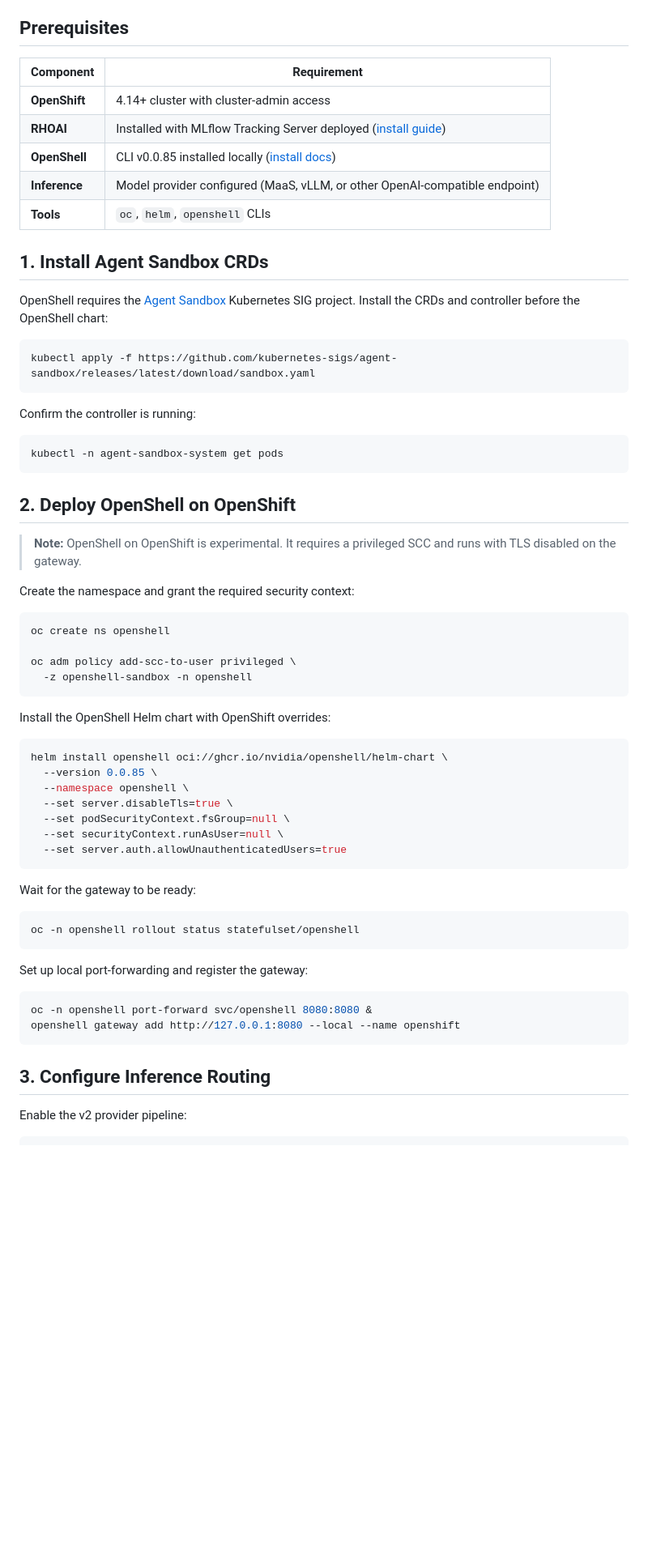
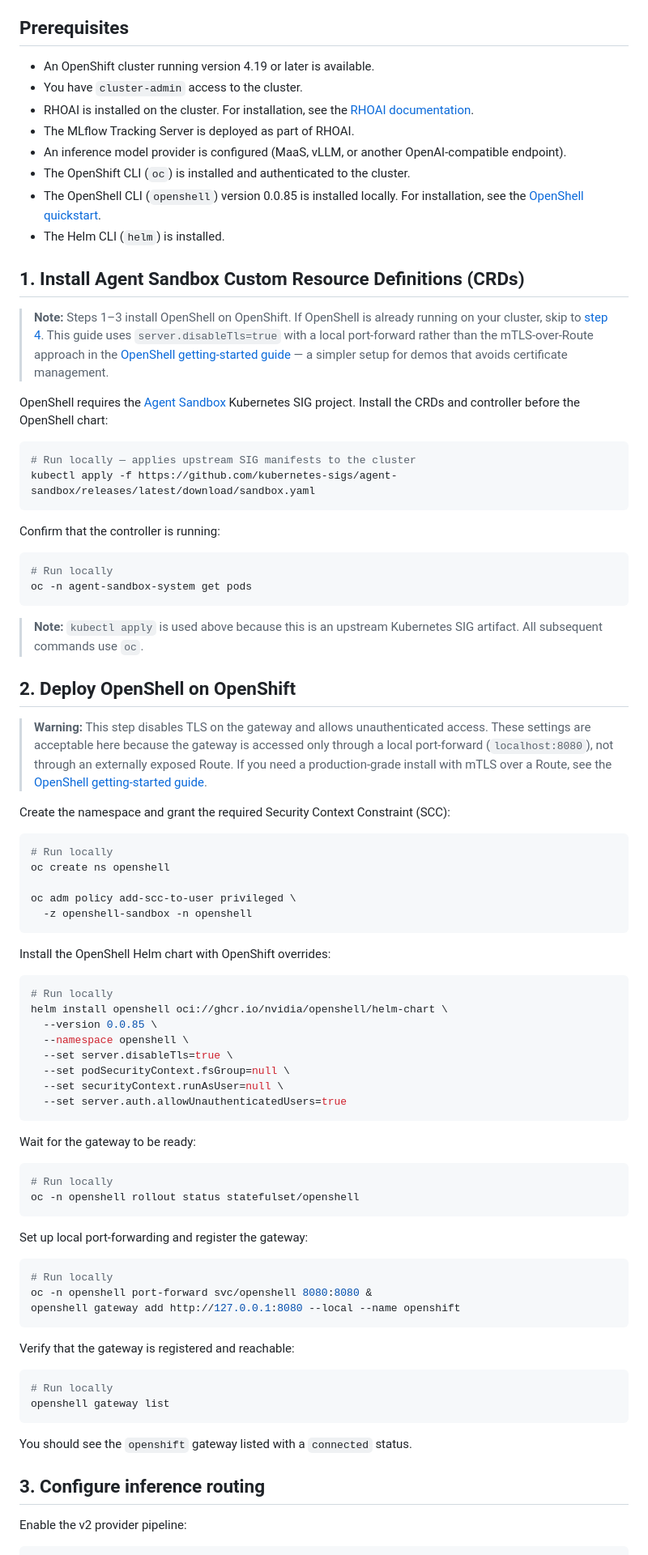
Before and after one commit to opendatahub-io/agent-ops, a Markdown page: demos/mlflow-openshell-tracing/README.md, the part around one of its changes. Shown at 81% size. GitHub-like rendering; blank space fills up the shorter version.

````diff
--- a/demos/mlflow-openshell-tracing/README.md
+++ b/demos/mlflow-openshell-tracing/README.md
@@ -38,35 +42,43 @@ Capture MLflow traces from AI agents running in [OpenShell](https://docs.nvidia.
 
 ## Prerequisites
 
-| Component | Requirement |
-|-----------|-------------|
-| **OpenShift** | 4.14+ cluster with cluster-admin access |
-| **RHOAI** | Installed with MLflow Tracking Server deployed ([install guide](https://docs.redhat.com/en/documentation/red_hat_openshift_ai_self-managed)) |
-| **OpenShell** | CLI v0.0.85 installed locally ([install docs](https://docs.nvidia.com/openshell/latest/get-started/quickstart)) |
-| **Inference** | Model provider configured (MaaS, vLLM, or other OpenAI-compatible endpoint) |
-| **Tools** | `oc`, `helm`, `openshell` CLIs |
+- An OpenShift cluster running version 4.19 or later is available.
+- You have `cluster-admin` access to the cluster.
+- RHOAI is installed on the cluster. For installation, see the [RHOAI documentation](https://docs.redhat.com/en/documentation/red_hat_openshift_ai_self-managed).
+- The MLflow Tracking Server is deployed as part of RHOAI.
+- An inference model provider is configured (MaaS, vLLM, or another OpenAI-compatible endpoint).
+- The OpenShift CLI (`oc`) is installed and authenticated to the cluster.
+- The OpenShell CLI (`openshell`) version 0.0.85 is installed locally. For installation, see the [OpenShell quickstart](https://docs.nvidia.com/openshell/latest/get-started/quickstart).
+- The Helm CLI (`helm`) is installed.
 
-## 1. Install Agent Sandbox CRDs
+## 1. Install Agent Sandbox Custom Resource Definitions (CRDs)
+
+> **Note:** Steps 1–3 install OpenShell on OpenShift. If OpenShell is already running on your cluster, skip to [step 4](#4-expose-mlflow-via-a-reencrypt-route). This guide uses `server.disableTls=true` with a local port-forward rather than the mTLS-over-Route approach in the [OpenShell getting-started guide](https://docs.nvidia.com/openshell/latest/get-started/quickstart) — a simpler setup for demos that avoids certificate management.
 
 OpenShell requires the [Agent Sandbox](https://agent-sandbox.sigs.k8s.io) Kubernetes SIG project. Install the CRDs and controller before the OpenShell chart:
 
 ```bash
+# Run locally — applies upstream SIG manifests to the cluster
 kubectl apply -f https://github.com/kubernetes-sigs/agent-sandbox/releases/latest/download/sandbox.yaml
 ```
 
-Confirm the controller is running:
+Confirm that the controller is running:
 
 ```bash
-kubectl -n agent-sandbox-system get pods
+# Run locally
+oc -n agent-sandbox-system get pods
 ```
+
+> **Note:** `kubectl apply` is used above because this is an upstream Kubernetes SIG artifact. All subsequent commands use `oc`.
 
 ## 2. Deploy OpenShell on OpenShift
 
-> **Note:** OpenShell on OpenShift is experimental. It requires a privileged SCC and runs with TLS disabled on the gateway.
+> **Warning:** This step disables TLS on the gateway and allows unauthenticated access. These settings are acceptable here because the gateway is accessed only through a local port-forward (`localhost:8080`), not through an externally exposed Route. If you need a production-grade install with mTLS over a Route, see the [OpenShell getting-started guide](https://docs.nvidia.com/openshell/latest/get-started/quickstart).
 
-Create the namespace and grant the required security context:
+Create the namespace and grant the required Security Context Constraint (SCC):
 
 ```bash
+# Run locally
 oc create ns openshell
 
 oc adm policy add-scc-to-user privileged \
@@ -76,6 +88,7 @@ oc adm policy add-scc-to-user privileged \
 Install the OpenShell Helm chart with OpenShift overrides:
 
 ```bash
+# Run locally
 helm install openshell oci://ghcr.io/nvidia/openshell/helm-chart \
   --version 0.0.85 \
   --namespace openshell \
@@ -88,17 +101,28 @@ helm install openshell oci://ghcr.io/nvidia/openshell/helm-chart \
 Wait for the gateway to be ready:
 
 ```bash
+# Run locally
 oc -n openshell rollout status statefulset/openshell
 ```
 
 Set up local port-forwarding and register the gateway:
 
 ```bash
+# Run locally
 oc -n openshell port-forward svc/openshell 8080:8080 &
 openshell gateway add http://127.0.0.1:8080 --local --name openshift
 ```
 
-## 3. Configure Inference Routing
+Verify that the gateway is registered and reachable:
+
+```bash
+# Run locally
+openshell gateway list
+```
+
+You should see the `openshift` gateway listed with a `connected` status.
+
+## 3. Configure inference routing
 
 Enable the v2 provider pipeline:
 
````
Also changed, not shown: other parts of demos/mlflow-openshell-tracing/README.md (+109 -36 lines).
